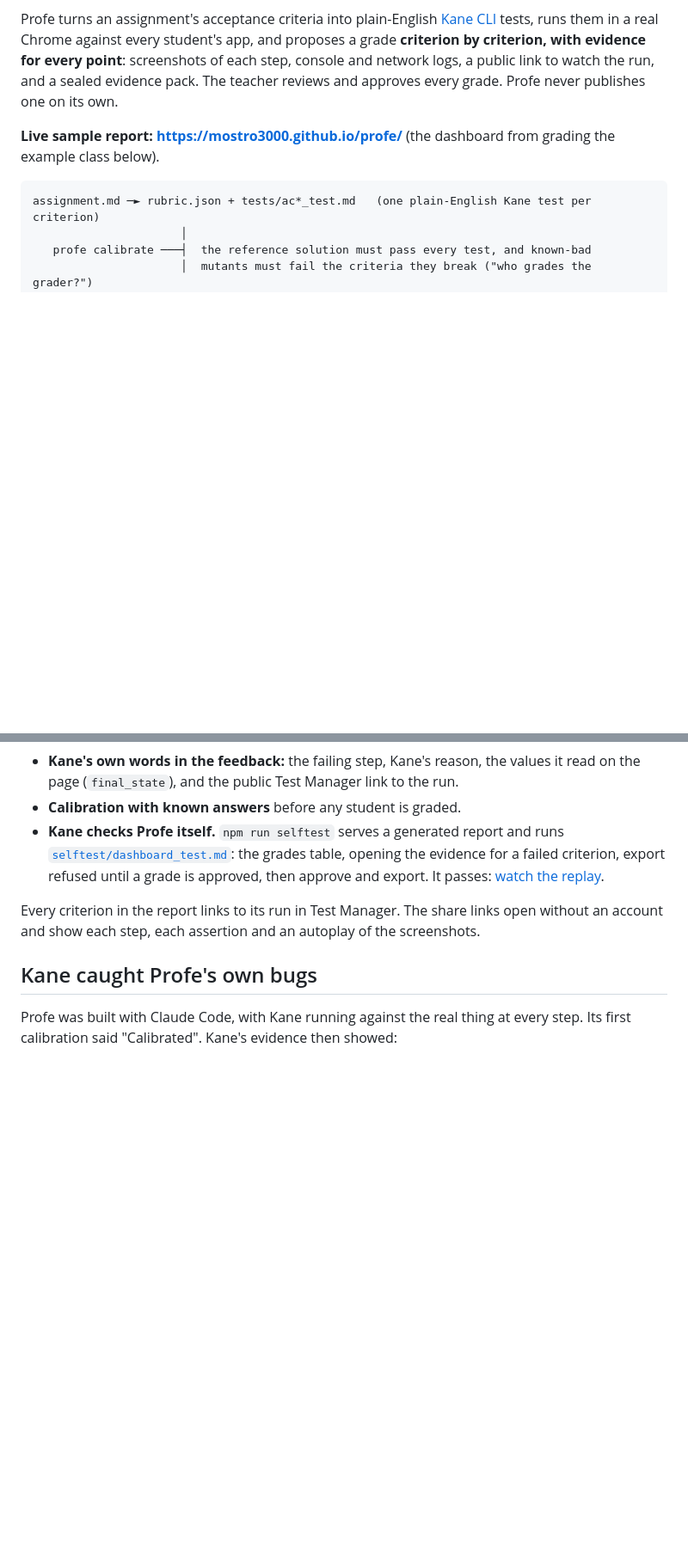
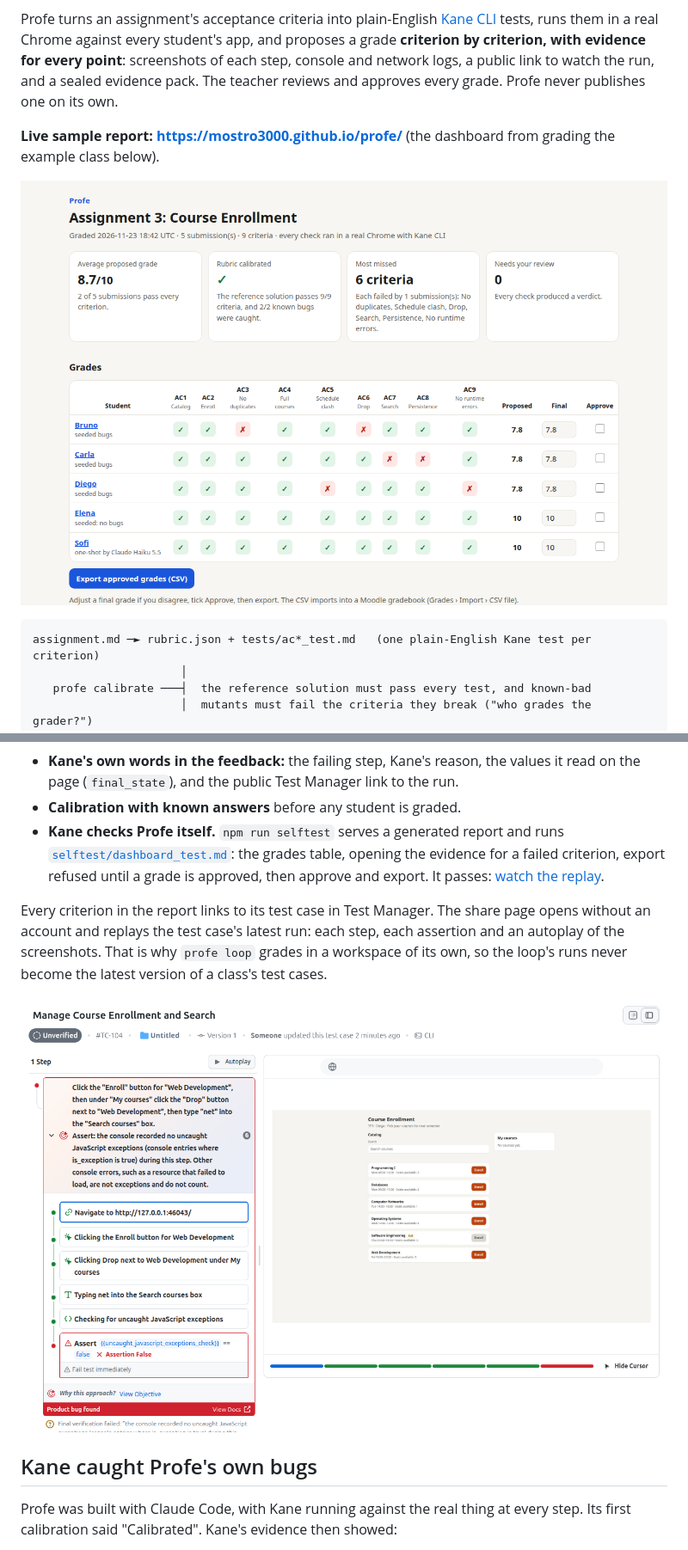
Before and after one commit to mostro3000/profe, a Markdown page: README.md, 2 parts joined by grey strips. Shown at 86% size. Drawn GitHub-style; pictures changed too: docs/images/dashboard.png (added), docs/images/kane-replay-diego-ac9.png (added); blank space fills up the shorter version.

````diff
--- a/README.md
+++ b/README.md
@@ -7,6 +7,8 @@ Students now hand in web apps written with Claude Code, Cursor or Codex. They *l
 Profe turns an assignment's acceptance criteria into plain-English [Kane CLI](https://github.com/LambdaTest/kane-cli) tests, runs them in a real Chrome against every student's app, and proposes a grade **criterion by criterion, with evidence for every point**: screenshots of each step, console and network logs, a public link to watch the run, and a sealed evidence pack. The teacher reviews and approves every grade. Profe never publishes one on its own.
 
 **Live sample report: https://mostro3000.github.io/profe/** (the dashboard from grading the example class below).
+
+![The Profe dashboard: five students × nine criteria, each cell a real-browser Kane run, with proposed and final grades and teacher approval](docs/images/dashboard.png)
 
 ```text
 assignment.md ─► rubric.json + tests/ac*_test.md   (one plain-English Kane test per criterion)
@@ -78,7 +86,9 @@ The transcripts, diffs and fixed apps are in [`docs/agent-loop/`](docs/agent-loo
 - **Calibration with known answers** before any student is graded.
 - **Kane checks Profe itself.** `npm run selftest` serves a generated report and runs [`selftest/dashboard_test.md`](selftest/dashboard_test.md): the grades table, opening the evidence for a failed criterion, export refused until a grade is approved, then approve and export. It passes: [watch the replay](https://test-manager.lambdatest.com/projects/01M84JGRMYEEY6EAEDA44D61YJ/test-cases/01M84R323W1SKYSK3QM8P5RH6E/dashboard/share/US_HWABAVWRJBXHV40Q8TQL5FE6UM6PN5DZ2FYVLJXFEZCS8KGA0D9M7FZBZWR7N5SJ?type=summary&agentView=true&fqdn=summary-page).
 
-Every criterion in the report links to its run in Test Manager. The share links open without an account and show each step, each assertion and an autoplay of the screenshots.
+Every criterion in the report links to its test case in Test Manager. The share page opens without an account and replays the test case's latest run: each step, each assertion and an autoplay of the screenshots. That is why `profe loop` grades in a workspace of its own, so the loop's runs never become the latest version of a class's test cases.
+
+![Kane's public replay of Diego's AC9: enroll, drop and search, then the uncaught-exceptions check fails](docs/images/kane-replay-diego-ac9.png)
 
 ## Kane caught Profe's own bugs
 
````
Also changed, not shown: other parts of README.md (+12 -0 lines), docs/BUILD-LOG.md (+7 -0 lines), docs/images/evidence-diego-ac9.png (added), docs/images/kane-replay-after-muse-fix.png (added), docs/images/terminal-calibrate.png (added), docs/images/terminal-loop-muse.png (added), 6 other files.
